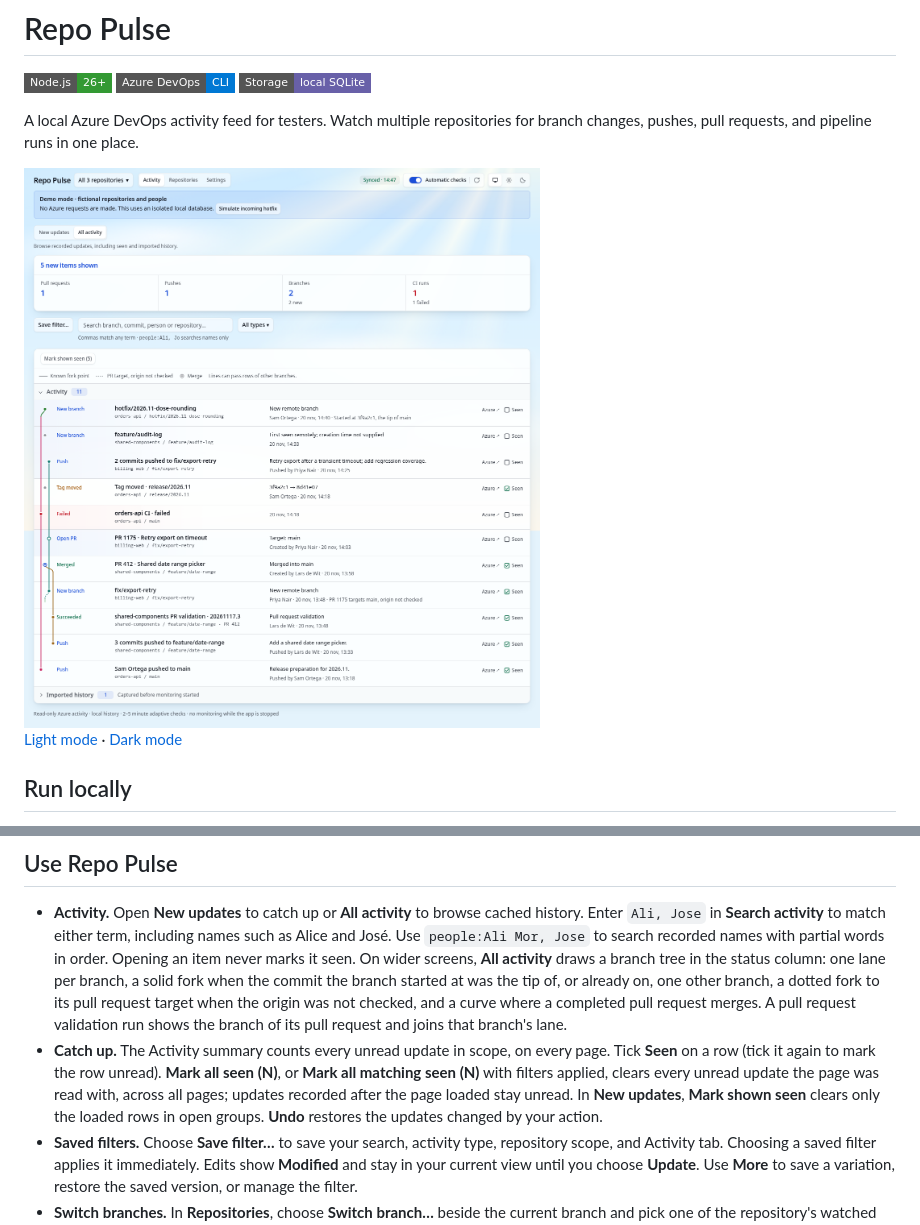
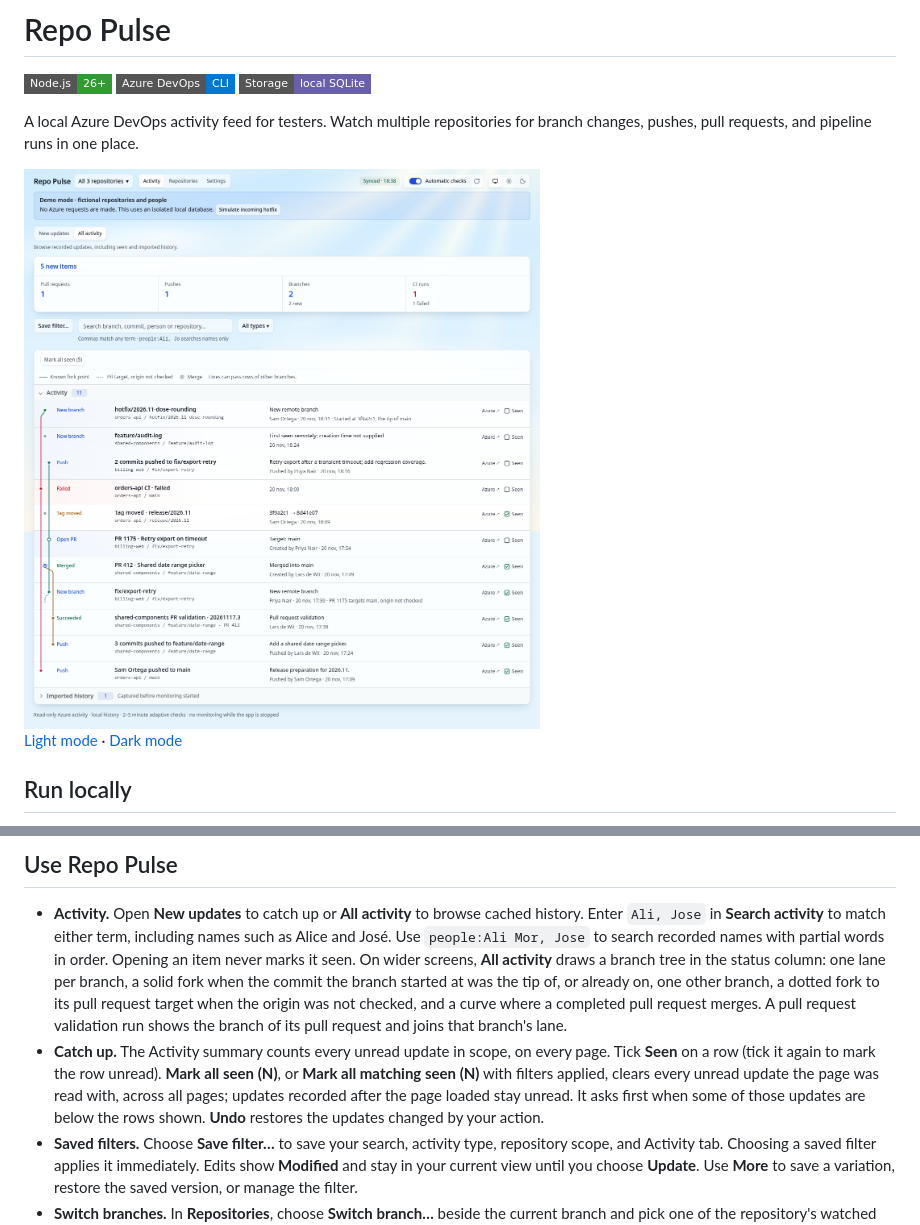
Before and after one commit to ddv1982/repo-pulse, a Markdown page: README.md, 2 parts joined by grey strips. Rendered like a GitHub page; pictures changed too: docs/screenshots/activity-light.png; badges without logos.

```diff
--- a/README.md
+++ b/README.md
@@ -38,7 +38,7 @@ Then start Repo Pulse and use **Settings → Check connection**. Your checkouts
 ## Use Repo Pulse
 
 - **Activity.** Open **New updates** to catch up or **All activity** to browse cached history. Enter `Ali, Jose` in **Search activity** to match either term, including names such as Alice and José. Use `people:Ali Mor, Jose` to search recorded names with partial words in order. Opening an item never marks it seen. On wider screens, **All activity** draws a branch tree in the status column: one lane per branch, a solid fork when the commit the branch started at was the tip of, or already on, one other branch, a dotted fork to its pull request target when the origin was not checked, and a curve where a completed pull request merges. A pull request validation run shows the branch of its pull request and joins that branch's lane.
-- **Catch up.** The Activity summary counts every unread update in scope, on every page. Tick **Seen** on a row (tick it again to mark the row unread). **Mark all seen (N)**, or **Mark all matching seen (N)** with filters applied, clears every unread update the page was read with, across all pages; updates recorded after the page loaded stay unread. In **New updates**, **Mark shown seen** clears only the loaded rows in open groups. **Undo** restores the updates changed by your action.
+- **Catch up.** The Activity summary counts every unread update in scope, on every page. Tick **Seen** on a row (tick it again to mark the row unread). **Mark all seen (N)**, or **Mark all matching seen (N)** with filters applied, clears every unread update the page was read with, across all pages; updates recorded after the page loaded stay unread. It asks first when some of those updates are below the rows shown. **Undo** restores the updates changed by your action.
 - **Saved filters.** Choose **Save filter…** to save your search, activity type, repository scope, and Activity tab. Choosing a saved filter applies it immediately. Edits show **Modified** and stay in your current view until you choose **Update**. Use **More** to save a variation, restore the saved version, or manage the filter.
 - **Switch branches.** In **Repositories**, choose **Switch branch…** beside the current branch and pick one of the repository's watched branches. On an Activity detail that names one branch, choose **Switch to …**: a new branch, a push, a build, the source of an active pull request from the same repository, or a completed pull request's target (such as `main`). Repo Pulse verifies the remote and refreshes the local tracking ref before switching. It asks for confirmation if the upstream history was rewritten or the local branch has diverged. Git carries compatible local edits and stops if switching would overwrite them. After the switch, **Repositories** shows the checkout and its update controls.
 - **Repositories.** See your checked-out branch, sync older activity, or use **Check for updates**. **Pull** asks for confirmation and fast-forwards when Git can preserve your local changes.
```
Also changed, not shown: docs/COVERAGE.md (+1 -1 lines), docs/DROP-MARK-SHOWN-PLAN.md (added, +26 -0 lines), docs/screenshots/activity-dark.png, 6 other files.
